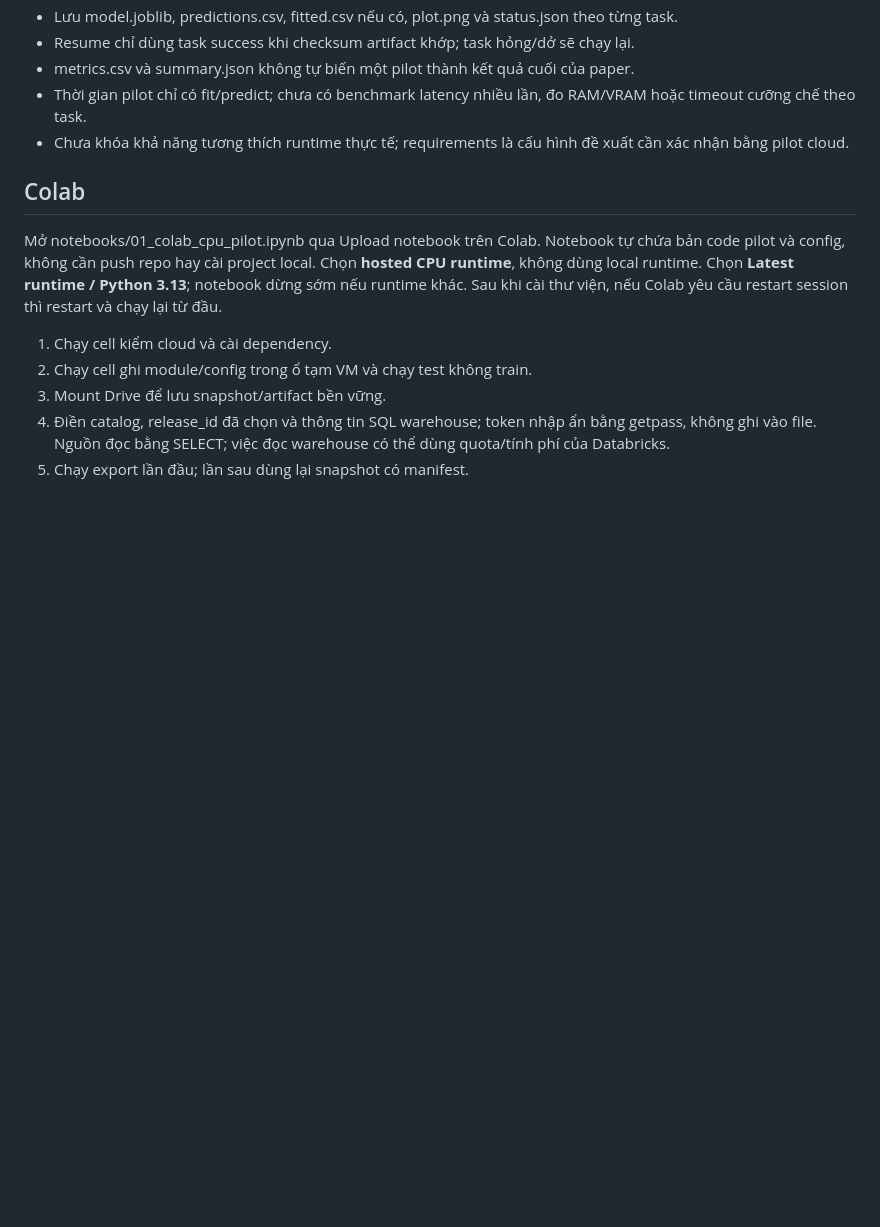
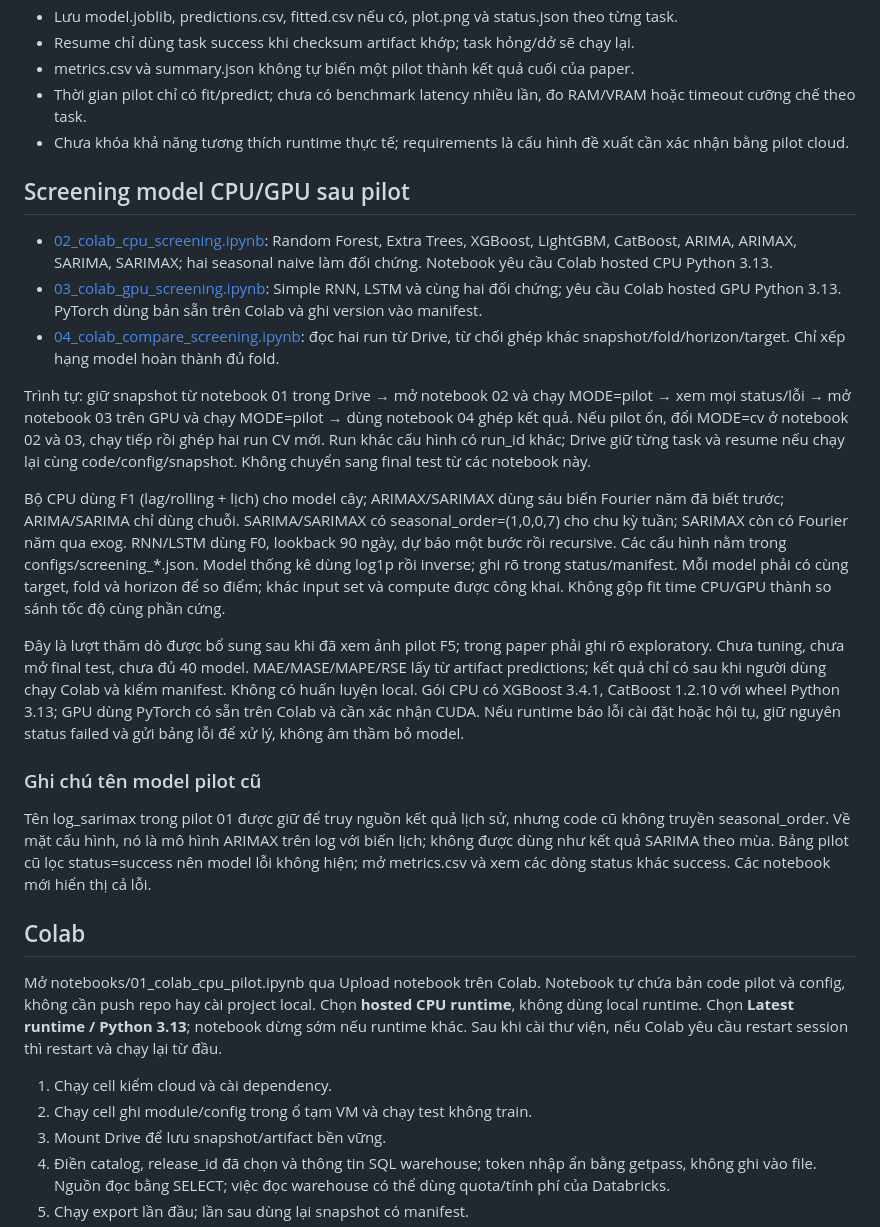
Before and after one commit to myuyen0304/retail-sales-forecasting-research, a Markdown page: CLOUD_RUN.md, the part around the change. Drawn GitHub-style; blank space fills up the shorter version.

Commit message:
Huong dan chay screening Colab

```diff
--- a/CLOUD_RUN.md
+++ b/CLOUD_RUN.md
@@ -15,6 +15,22 @@ Cập nhật 23/10/2026: người dùng đã giao bắt đầu triển khai và
 - metrics.csv và summary.json không tự biến một pilot thành kết quả cuối của paper.
 - Thời gian pilot chỉ có fit/predict; chưa có benchmark latency nhiều lần, đo RAM/VRAM hoặc timeout cưỡng chế theo task.
 - Chưa khóa khả năng tương thích runtime thực tế; requirements là cấu hình đề xuất cần xác nhận bằng pilot cloud.
+
+## Screening model CPU/GPU sau pilot
+
+- [02_colab_cpu_screening.ipynb](notebooks/02_colab_cpu_screening.ipynb): Random Forest, Extra Trees, XGBoost, LightGBM, CatBoost, ARIMA, ARIMAX, SARIMA, SARIMAX; hai seasonal naive làm đối chứng. Notebook yêu cầu Colab hosted CPU Python 3.13.
+- [03_colab_gpu_screening.ipynb](notebooks/03_colab_gpu_screening.ipynb): Simple RNN, LSTM và cùng hai đối chứng; yêu cầu Colab hosted GPU Python 3.13. PyTorch dùng bản sẵn trên Colab và ghi version vào manifest.
+- [04_colab_compare_screening.ipynb](notebooks/04_colab_compare_screening.ipynb): đọc hai run từ Drive, từ chối ghép khác snapshot/fold/horizon/target. Chỉ xếp hạng model hoàn thành đủ fold.
+
+Trình tự: giữ snapshot từ notebook 01 trong Drive → mở notebook 02 và chạy MODE=pilot → xem mọi status/lỗi → mở notebook 03 trên GPU và chạy MODE=pilot → dùng notebook 04 ghép kết quả. Nếu pilot ổn, đổi MODE=cv ở notebook 02 và 03, chạy tiếp rồi ghép hai run CV mới. Run khác cấu hình có run_id khác; Drive giữ từng task và resume nếu chạy lại cùng code/config/snapshot. Không chuyển sang final test từ các notebook này.
+
+Bộ CPU dùng F1 (lag/rolling + lịch) cho model cây; ARIMAX/SARIMAX dùng sáu biến Fourier năm đã biết trước; ARIMA/SARIMA chỉ dùng chuỗi. SARIMA/SARIMAX có seasonal_order=(1,0,0,7) cho chu kỳ tuần; SARIMAX còn có Fourier năm qua exog. RNN/LSTM dùng F0, lookback 90 ngày, dự báo một bước rồi recursive. Các cấu hình nằm trong configs/screening_*.json. Model thống kê dùng log1p rồi inverse; ghi rõ trong status/manifest. Mỗi model phải có cùng target, fold và horizon để so điểm; khác input set và compute được công khai. Không gộp fit time CPU/GPU thành so sánh tốc độ cùng phần cứng.
+
+Đây là lượt thăm dò được bổ sung sau khi đã xem ảnh pilot F5; trong paper phải ghi rõ exploratory. Chưa tuning, chưa mở final test, chưa đủ 40 model. MAE/MASE/MAPE/RSE lấy từ artifact predictions; kết quả chỉ có sau khi người dùng chạy Colab và kiểm manifest. Không có huấn luyện local. Gói CPU có XGBoost 3.4.1, CatBoost 1.2.10 với wheel Python 3.13; GPU dùng PyTorch có sẵn trên Colab và cần xác nhận CUDA. Nếu runtime báo lỗi cài đặt hoặc hội tụ, giữ nguyên status failed và gửi bảng lỗi để xử lý, không âm thầm bỏ model.
+
+### Ghi chú tên model pilot cũ
+
+Tên log_sarimax trong pilot 01 được giữ để truy nguồn kết quả lịch sử, nhưng code cũ không truyền seasonal_order. Về mặt cấu hình, nó là mô hình ARIMAX trên log với biến lịch; không được dùng như kết quả SARIMA theo mùa. Bảng pilot cũ lọc status=success nên model lỗi không hiện; mở metrics.csv và xem các dòng status khác success. Các notebook mới hiển thị cả lỗi.
 
 ## Colab
 
```
